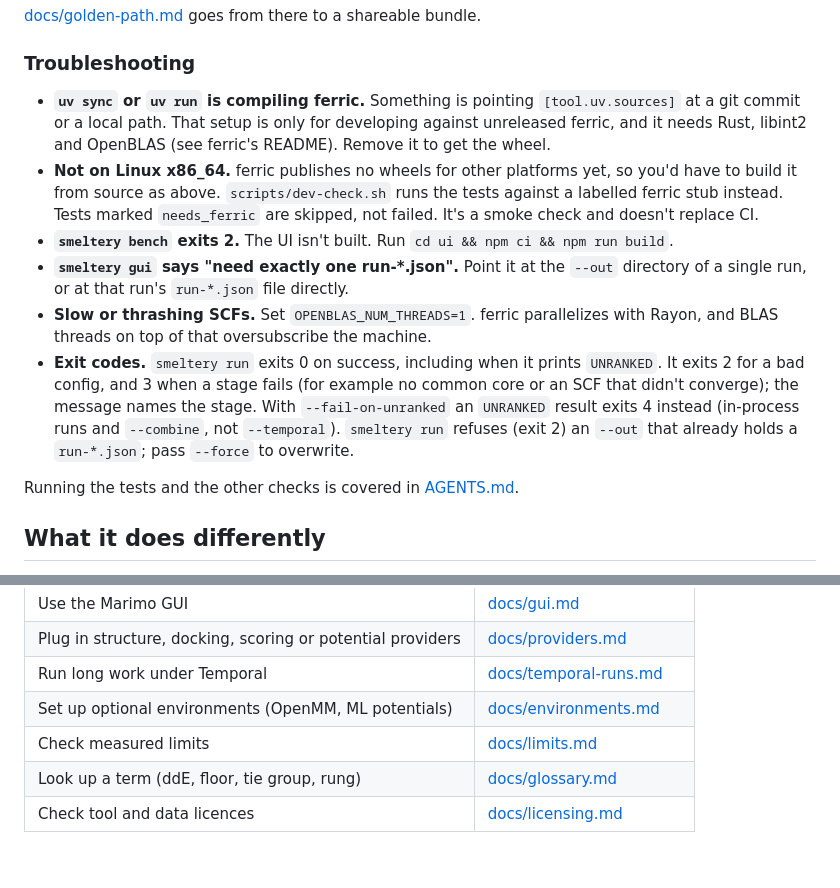
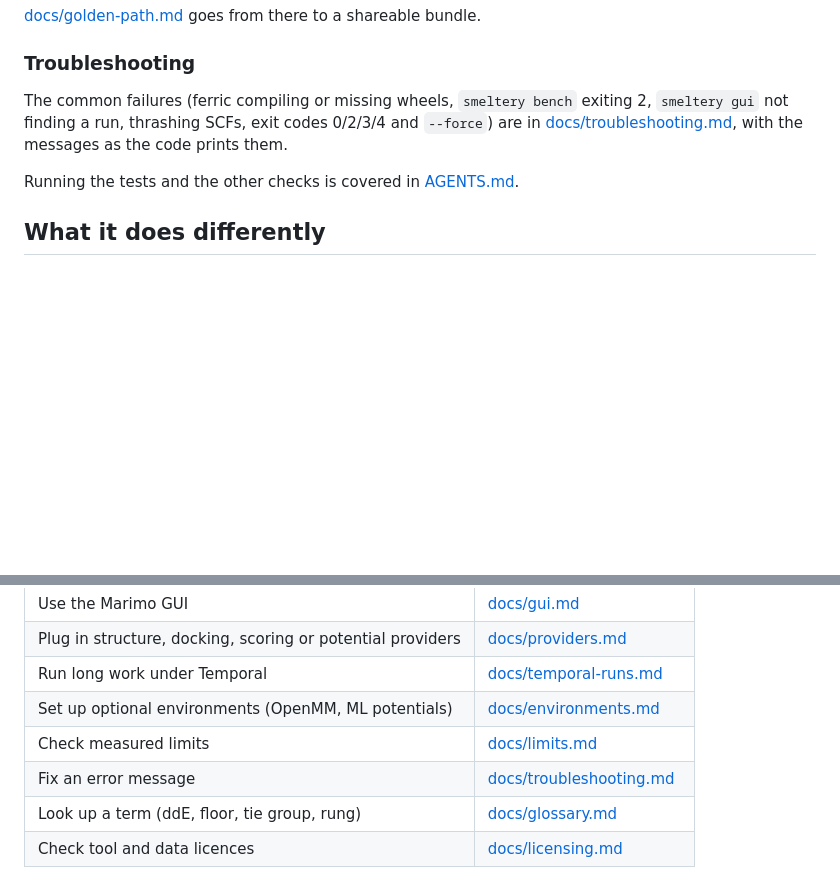
Before and after one commit to mgoldey/smeltery, a Markdown page: README.md, 2 parts joined by grey strips. GitHub-like rendering; blank space fills up the shorter version.

Commit message:
Q-009: troubleshooting guide from the code's own error messages
Co-Authored-By: Claude Sonnet 5.5 <noreply@anthropic.com>

```diff
--- a/README.md
+++ b/README.md
@@ -102,23 +102,9 @@ uv run smeltery run myrun.toml --out out/myrun
 
 ### Troubleshooting
 
-- **`uv sync` or `uv run` is compiling ferric.** Something is pointing `[tool.uv.sources]` at
-  a git commit or a local path. That setup is only for developing against unreleased ferric,
-  and it needs Rust, libint2 and OpenBLAS (see ferric's README). Remove it to get the wheel.
-- **Not on Linux x86_64.** ferric publishes no wheels for other platforms yet, so you'd have
-  to build it from source as above. `scripts/dev-check.sh` runs the tests against a labelled
-  ferric stub instead. Tests marked `needs_ferric` are skipped, not failed. It's a smoke check
-  and doesn't replace CI.
-- **`smeltery bench` exits 2.** The UI isn't built. Run `cd ui && npm ci && npm run build`.
-- **`smeltery gui` says "need exactly one run-\*.json".** Point it at the `--out` directory
-  of a single run, or at that run's `run-*.json` file directly.
-- **Slow or thrashing SCFs.** Set `OPENBLAS_NUM_THREADS=1`. ferric parallelizes with
-  Rayon, and BLAS threads on top of that oversubscribe the machine.
-- **Exit codes.** `smeltery run` exits 0 on success, including when it prints `UNRANKED`. It
-  exits 2 for a bad config, and 3 when a stage fails (for example no common core or an SCF
-  that didn't converge); the message names the stage. With `--fail-on-unranked` an `UNRANKED`
-  result exits 4 instead (in-process runs and `--combine`, not `--temporal`). `smeltery run`
-  refuses (exit 2) an `--out` that already holds a `run-*.json`; pass `--force` to overwrite.
+The common failures (ferric compiling or missing wheels, `smeltery bench` exiting 2, `smeltery gui`
+not finding a run, thrashing SCFs, exit codes 0/2/3/4 and `--force`) are in
+[docs/troubleshooting.md](docs/troubleshooting.md), with the messages as the code prints them.
 
 Running the tests and the other checks is covered in [AGENTS.md](AGENTS.md).
 
@@ -147,6 +133,7 @@ Running the tests and the other checks is covered in [AGENTS.md](AGENTS.md).
 | Run long work under Temporal | [docs/temporal-runs.md](docs/temporal-runs.md) |
 | Set up optional environments (OpenMM, ML potentials) | [docs/environments.md](docs/environments.md) |
 | Check measured limits | [docs/limits.md](docs/limits.md) |
+| Fix an error message | [docs/troubleshooting.md](docs/troubleshooting.md) |
 | Look up a term (ddE, floor, tie group, rung) | [docs/glossary.md](docs/glossary.md) |
 | Check tool and data licences | [docs/licensing.md](docs/licensing.md) |
 
```
Also changed, not shown: docs/troubleshooting.md (added, +309 -0 lines).
